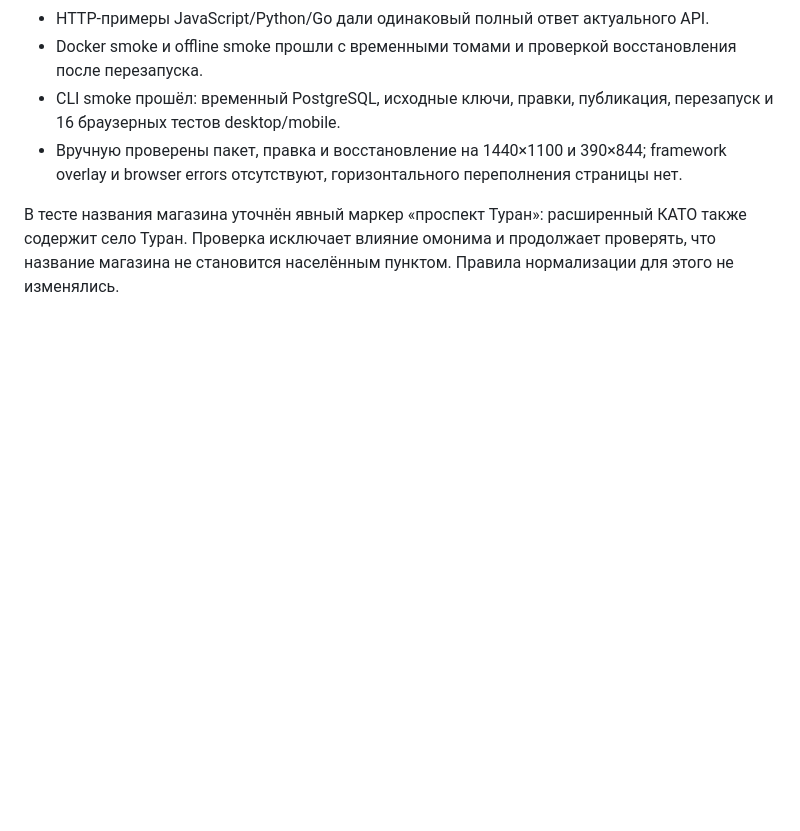
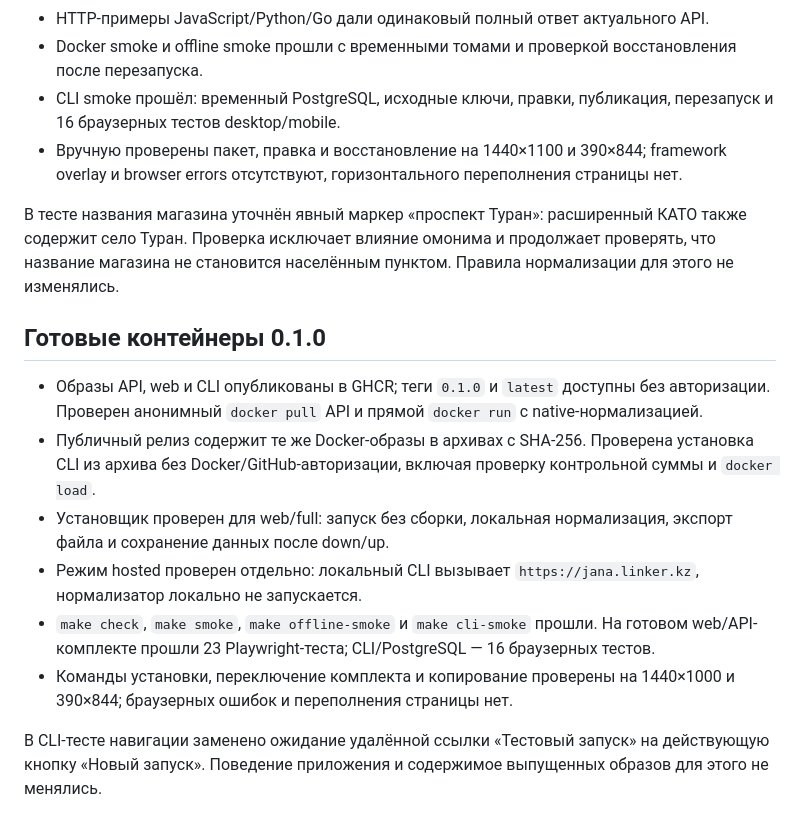
Before and after one commit to lukivan8/jana-locate, a Markdown page: docs/verification.md, the part around the change. Drawn GitHub-style; blank space fills up the shorter version.

Commit message:
Зафиксировать проверку готовых образов и надёжное ожидание готовности

```diff
--- a/docs/verification.md
+++ b/docs/verification.md
@@ -28,3 +28,14 @@
 - Вручную проверены пакет, правка и восстановление на 1440×1100 и 390×844; framework overlay и browser errors отсутствуют, горизонтального переполнения страницы нет.
 
 В тесте названия магазина уточнён явный маркер «проспект Туран»: расширенный КАТО также содержит село Туран. Проверка исключает влияние омонима и продолжает проверять, что название магазина не становится населённым пунктом. Правила нормализации для этого не изменялись.
+
+## Готовые контейнеры 0.1.0
+
+- Образы API, web и CLI опубликованы в GHCR; теги `0.1.0` и `latest` доступны без авторизации. Проверен анонимный `docker pull` API и прямой `docker run` с native-нормализацией.
+- Публичный релиз содержит те же Docker-образы в архивах с SHA-256. Проверена установка CLI из архива без Docker/GitHub-авторизации, включая проверку контрольной суммы и `docker load`.
+- Установщик проверен для web/full: запуск без сборки, локальная нормализация, экспорт файла и сохранение данных после down/up.
+- Режим hosted проверен отдельно: локальный CLI вызывает `https://jana.linker.kz`, нормализатор локально не запускается.
+- `make check`, `make smoke`, `make offline-smoke` и `make cli-smoke` прошли. На готовом web/API-комплекте прошли 23 Playwright-теста; CLI/PostgreSQL — 16 браузерных тестов.
+- Команды установки, переключение комплекта и копирование проверены на 1440×1000 и 390×844; браузерных ошибок и переполнения страницы нет.
+
+В CLI-тесте навигации заменено ожидание удалённой ссылки «Тестовый запуск» на действующую кнопку «Новый запуск». Поведение приложения и содержимое выпущенных образов для этого не менялись.
```
Also changed, not shown: README.md (+1 -1 lines), docs/quickstart.md (+1 -1 lines).
